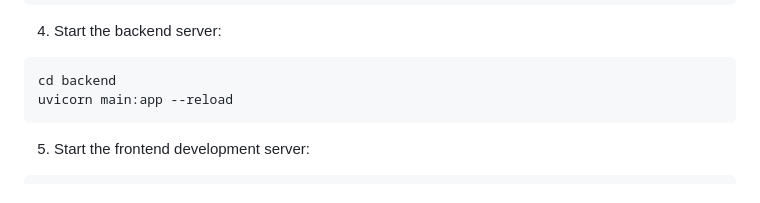
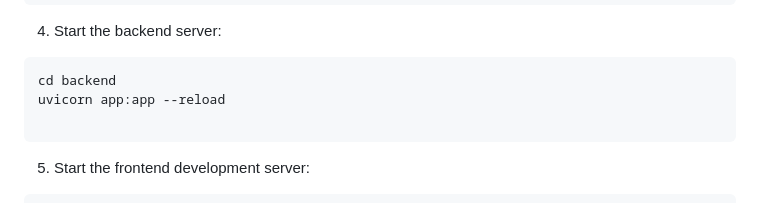
Before and after one commit to lynn511/Graph-Rag-Halytech, a Markdown page: README.md, the part around the change. Drawn GitHub-style.

Commit message:
Fix command to start backend server in README

````diff
--- a/README.md
+++ b/README.md
@@ -27,7 +27,8 @@ npm install
 4. Start the backend server:
 ```bash
 cd backend
-uvicorn main:app --reload
+uvicorn app:app --reload
+
 ```
 
 5. Start the frontend development server:
````
